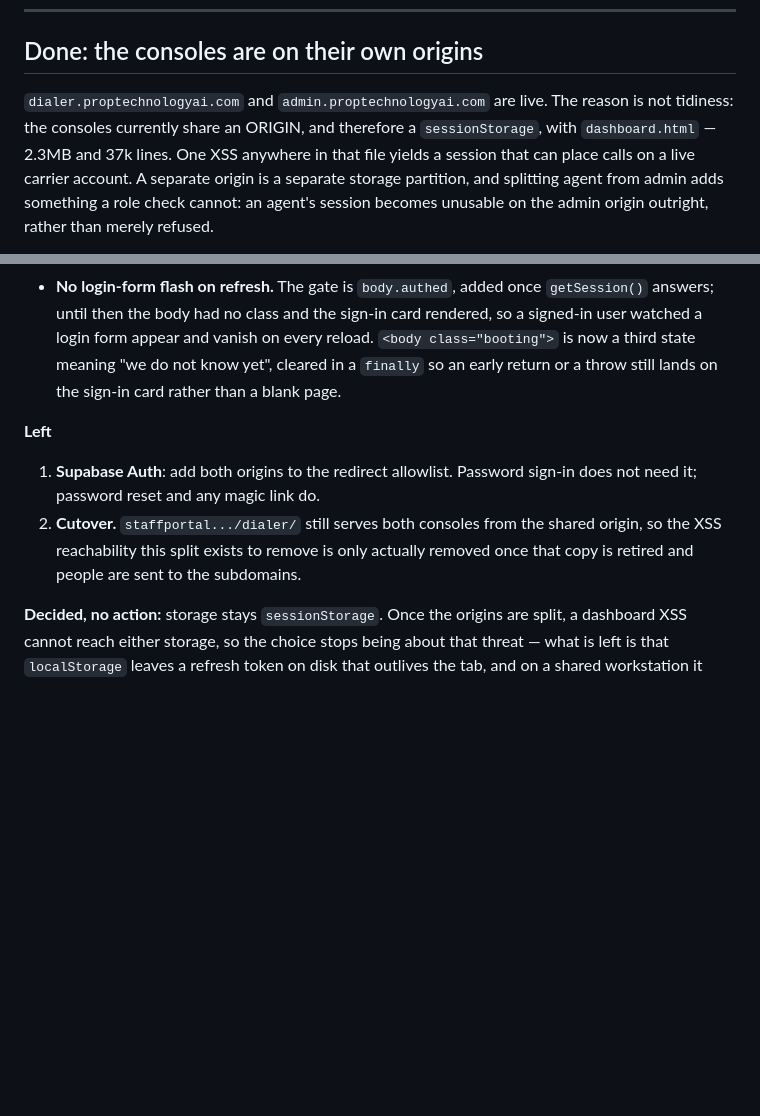
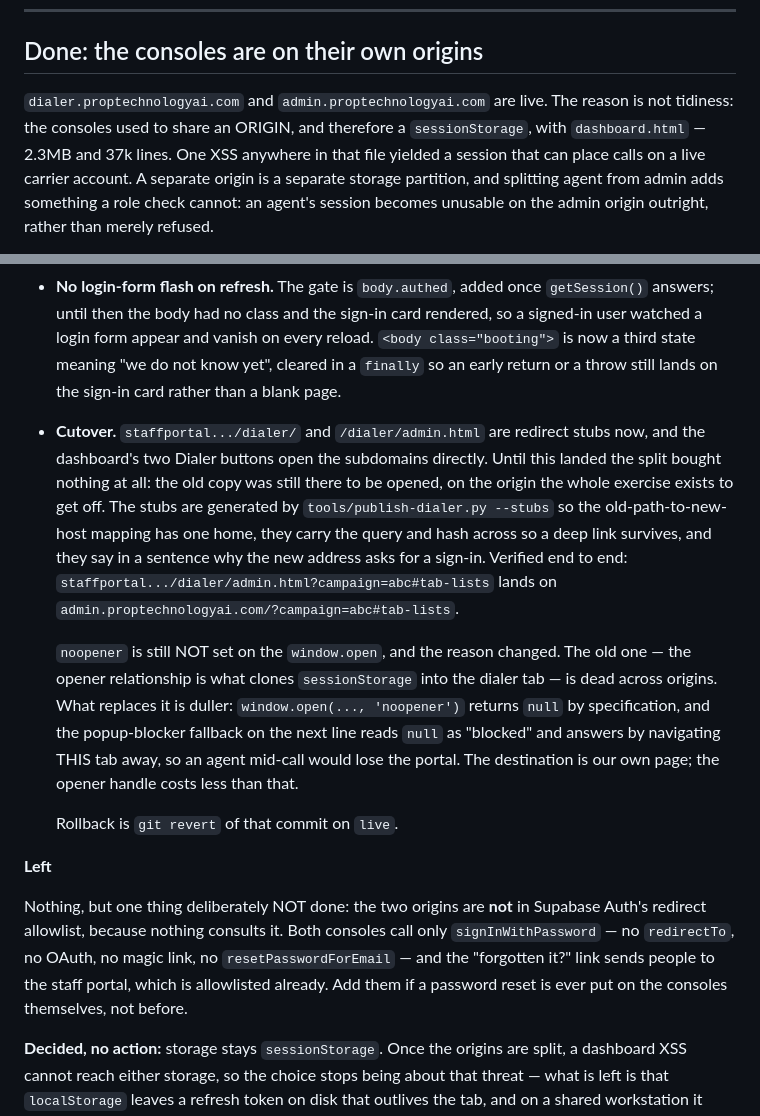
Before and after one commit to 01015523142az-hash/Project, a Markdown page: docs/DIALER-PLAN.md, 2 parts joined by grey strips. Rendered like a GitHub page; blank space fills up the shorter version.

Commit message:
Plan: the cutover landed, and the Auth item was a no-op
Records why the two origins are deliberately NOT in Supabase Auth's redirect
allowlist: nothing consults it. Both consoles call only signInWithPassword --
no redirectTo, no OAuth, no magic link, no resetPasswordForEmail -- so the
allowlist entry would do nothing today. Left as a note rather than deleted,
because the next person to add a password reset to those pages needs to know
it is suddenly required.

Also keeps the noopener reasoning where someone will find it. The rule looks
like a security oversight until you know that noopener makes window.open
return null and the popup-blocker fallback reads that as "blocked".

Co-Authored-By: Claude Opus 5 <noreply@anthropic.com>

```diff
--- a/docs/DIALER-PLAN.md
+++ b/docs/DIALER-PLAN.md
@@ -510,9 +510,9 @@ rather than an extension of the blind transfer that exists.
 ## Done: the consoles are on their own origins
 
 `dialer.proptechnologyai.com` and `admin.proptechnologyai.com` are live. The
-reason is not tidiness: the consoles currently share an ORIGIN, and
-therefore a `sessionStorage`, with `dashboard.html` — 2.3MB and 37k lines. One
-XSS anywhere in that file yields a session that can place calls on a live
+reason is not tidiness: the consoles used to share an ORIGIN, and therefore
+a `sessionStorage`, with `dashboard.html` — 2.3MB and 37k lines. One XSS
+anywhere in that file yielded a session that can place calls on a live
 carrier account. A separate origin is a separate storage partition, and
 splitting agent from admin adds something a role check cannot: an agent's
 session becomes unusable on the admin origin outright, rather than merely
@@ -548,14 +548,36 @@ refused.
   not know yet", cleared in a `finally` so an early return or a throw still
   lands on the sign-in card rather than a blank page.
 
+- **Cutover.** `staffportal.../dialer/` and `/dialer/admin.html` are redirect
+  stubs now, and the dashboard's two Dialer buttons open the subdomains
+  directly. Until this landed the split bought nothing at all: the old copy
+  was still there to be opened, on the origin the whole exercise exists to get
+  off. The stubs are generated by `tools/publish-dialer.py --stubs` so the
+  old-path-to-new-host mapping has one home, they carry the query and hash
+  across so a deep link survives, and they say in a sentence why the new
+  address asks for a sign-in. Verified end to end:
+  `staffportal.../dialer/admin.html?campaign=abc#tab-lists` lands on
+  `admin.proptechnologyai.com/?campaign=abc#tab-lists`.
+
+  `noopener` is still NOT set on the `window.open`, and the reason changed.
+  The old one — the opener relationship is what clones `sessionStorage` into
+  the dialer tab — is dead across origins. What replaces it is duller:
+  `window.open(..., 'noopener')` returns `null` by specification, and the
+  popup-blocker fallback on the next line reads `null` as "blocked" and
+  answers by navigating THIS tab away, so an agent mid-call would lose the
+  portal. The destination is our own page; the opener handle costs less
+  than that.
+
+  Rollback is `git revert` of that commit on `live`.
+
 **Left**
 
-1. **Supabase Auth**: add both origins to the redirect allowlist. Password
-   sign-in does not need it; password reset and any magic link do.
-2. **Cutover.** `staffportal.../dialer/` still serves both consoles from the
-   shared origin, so the XSS reachability this split exists to remove is only
-   actually removed once that copy is retired and people are sent to the
-   subdomains.
+Nothing, but one thing deliberately NOT done: the two origins are **not** in
+Supabase Auth's redirect allowlist, because nothing consults it. Both consoles
+call only `signInWithPassword` — no `redirectTo`, no OAuth, no magic link, no
+`resetPasswordForEmail` — and the "forgotten it?" link sends people to the
+staff portal, which is allowlisted already. Add them if a password reset is
+ever put on the consoles themselves, not before.
 
 **Decided, no action:** storage stays `sessionStorage`. Once the origins are
 split, a dashboard XSS cannot reach either storage, so the choice stops being
```
